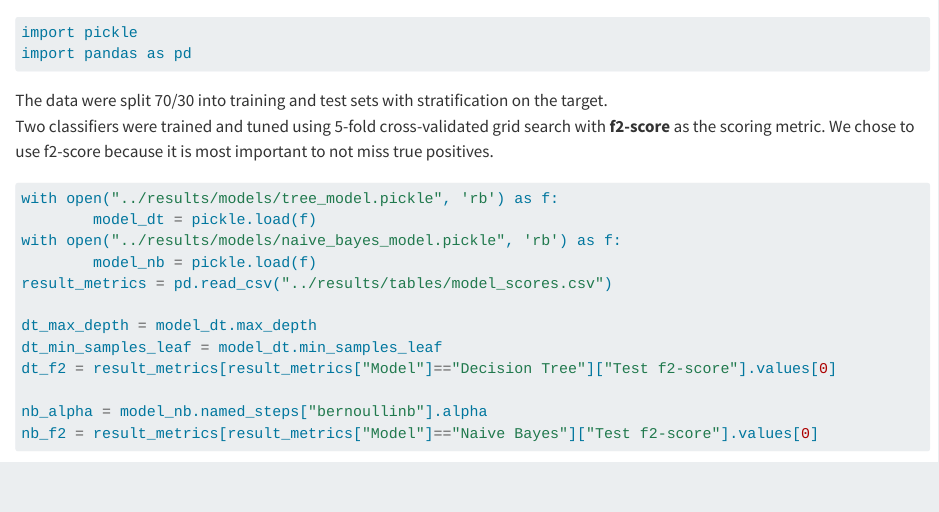
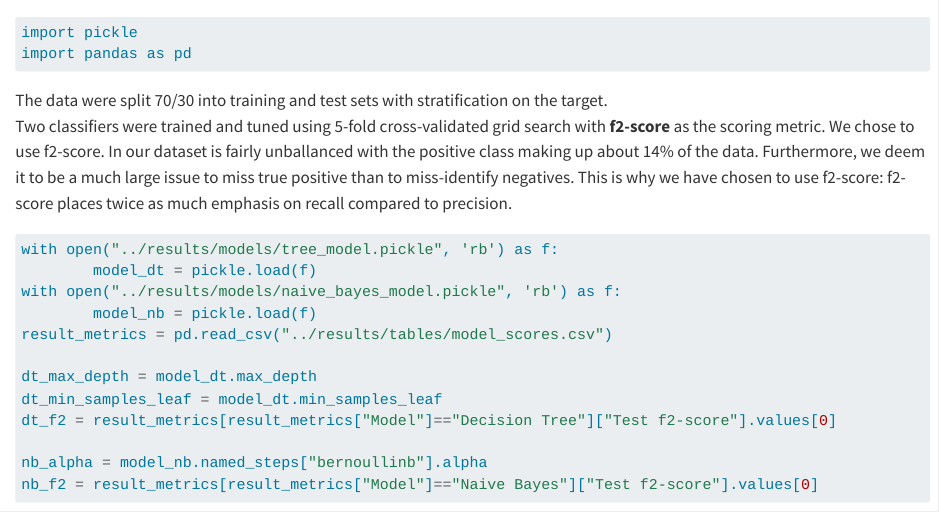
Before and after one commit to alxwen711/cdc_diabetes_prediction, a Quarto document (reports/sections/_modeling_approach.qmd): the page in a window 1100 px wide, from its top. Rendered offline with R 4.5, knitr and Pandoc in place of Quarto, with nearby package versions; some code elsewhere in the file could not run offline.

Commit message:
made change to f2-score explanation based on peer feedback

````diff
--- a/reports/sections/_modeling_approach.qmd
+++ b/reports/sections/_modeling_approach.qmd
@@ -4,7 +4,7 @@ import pandas as pd
 ```
 
 The data were split 70/30 into training and test sets with stratification on the target.
-Two classifiers were trained and tuned using 5-fold cross-validated grid search with **f2-score** as the scoring metric. We chose to use f2-score because it is most important to not miss true positives.
+Two classifiers were trained and tuned using 5-fold cross-validated grid search with **f2-score** as the scoring metric. We chose to use f2-score. In our dataset is fairly unballanced with the positive class making up about 14% of the data. Furthermore, we deem it to be a much large issue to miss true positive than to miss-identify negatives. This is why we have chosen to use f2-score: f2-score places twice as much emphasis on recall compared to precision.
 
 ```{python}
 with open("../results/models/tree_model.pickle", 'rb') as f:
````
Also changed, not shown: CHANGELOG.md (added).
